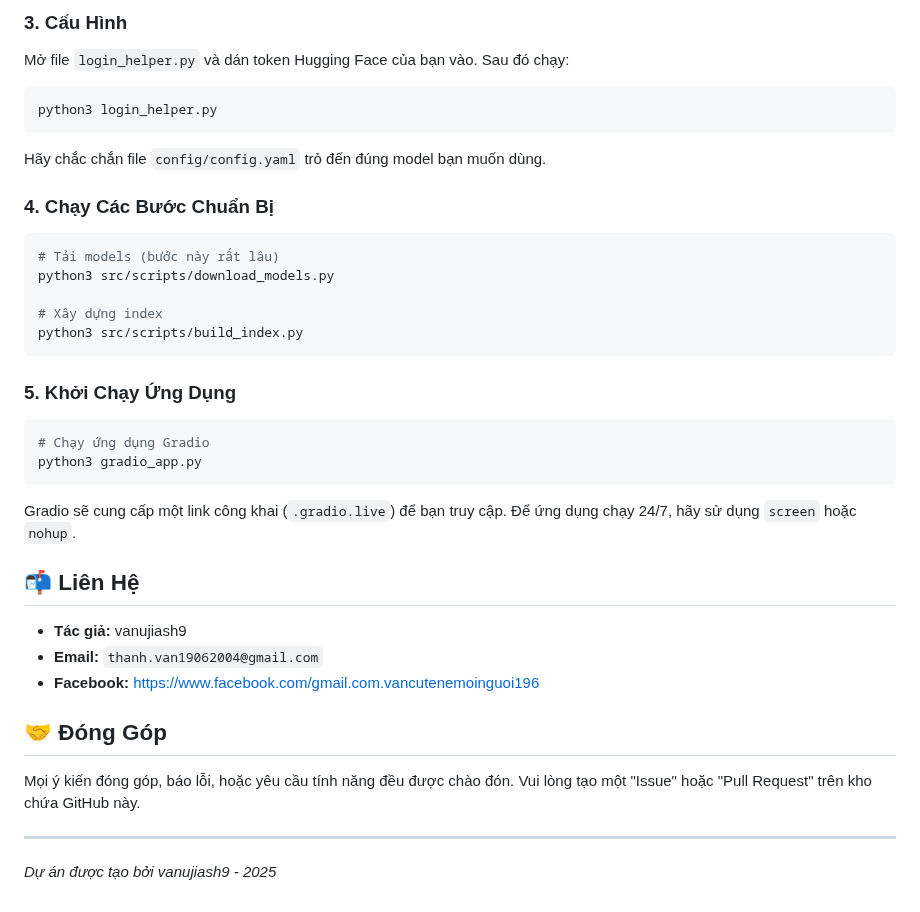
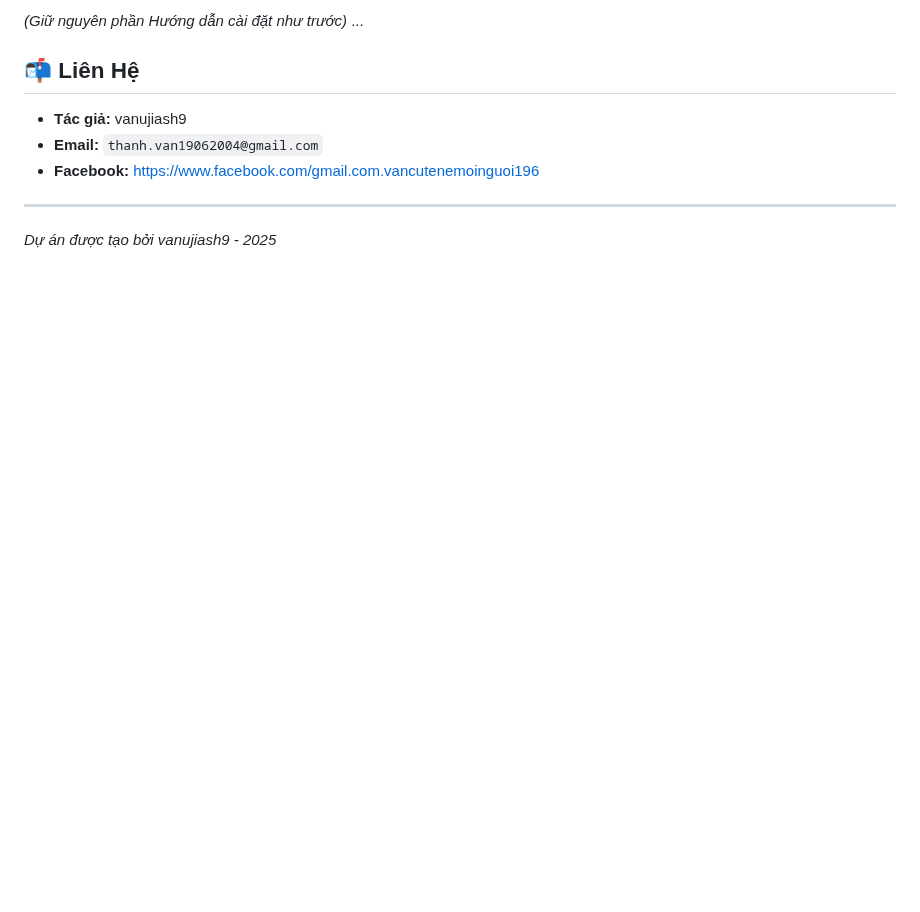
Before and after one commit to vanujiash9/MOVIE_CHAT, a Markdown page: README.md, the part around one of its changes. Drawn GitHub-style; blank space fills up the shorter version.

````diff
--- a/README.md
+++ b/README.md
@@ -64,34 +49,10 @@ pip install -r requirements.txt
-### 3. Cấu Hình
-Mở file `login_helper.py` và dán token Hugging Face của bạn vào. Sau đó chạy:
-```bash
-python3 login_helper.py
-```
-Hãy chắc chắn file `config/config.yaml` trỏ đến đúng model bạn muốn dùng.
-
-### 4. Chạy Các Bước Chuẩn Bị
-```bash
-# Tải models (bước này rất lâu)
-python3 src/scripts/download_models.py
-
-# Xây dựng index
-python3 src/scripts/build_index.py
-```
-
-### 5. Khởi Chạy Ứng Dụng
-```bash
-# Chạy ứng dụng Gradio
-python3 gradio_app.py
-```
-Gradio sẽ cung cấp một link công khai (`.gradio.live`) để bạn truy cập. Để ứng dụng chạy 24/7, hãy sử dụng `screen` hoặc `nohup`.
+*(Giữ nguyên phần Hướng dẫn cài đặt như trước)*
+...
 
 ## 📬 Liên Hệ
-
 - **Tác giả:** vanujiash9
 - **Email:** `thanh.van19062004@gmail.com`
 - **Facebook:** [https://www.facebook.com/gmail.com.vancutenemoinguoi196](https://www.facebook.com/gmail.com.vancutenemoinguoi196)
 
-## 🤝 Đóng Góp
-Mọi ý kiến đóng góp, báo lỗi, hoặc yêu cầu tính năng đều được chào đón. Vui lòng tạo một "Issue" hoặc "Pull Request" trên kho chứa GitHub này.
-
 ---
 *Dự án được tạo bởi vanujiash9 - 2025*
````
Also changed, not shown: other parts of README.md (+33 -48 lines).
